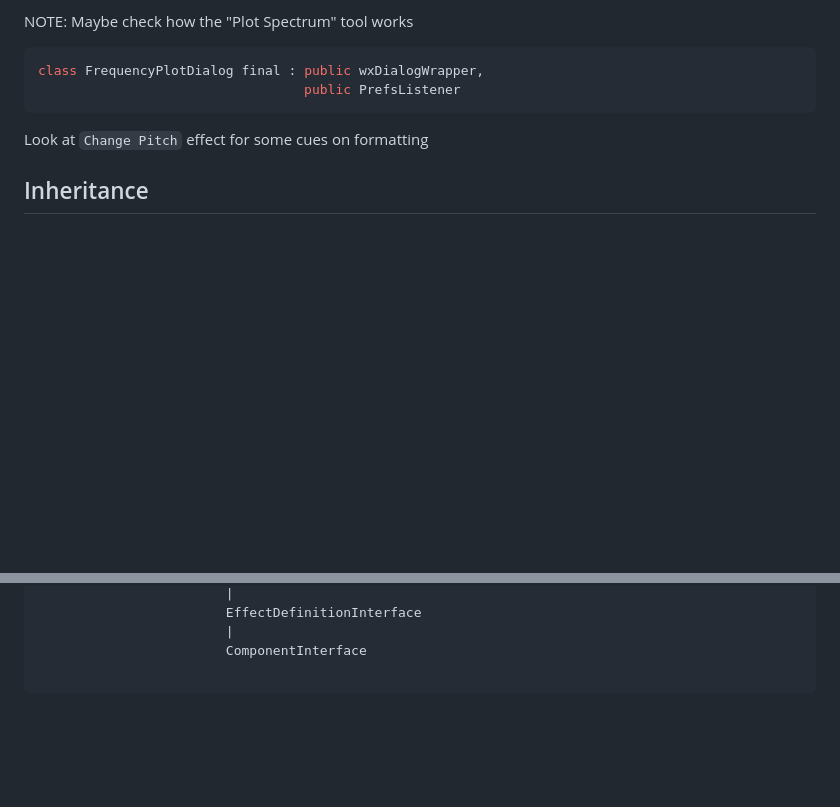
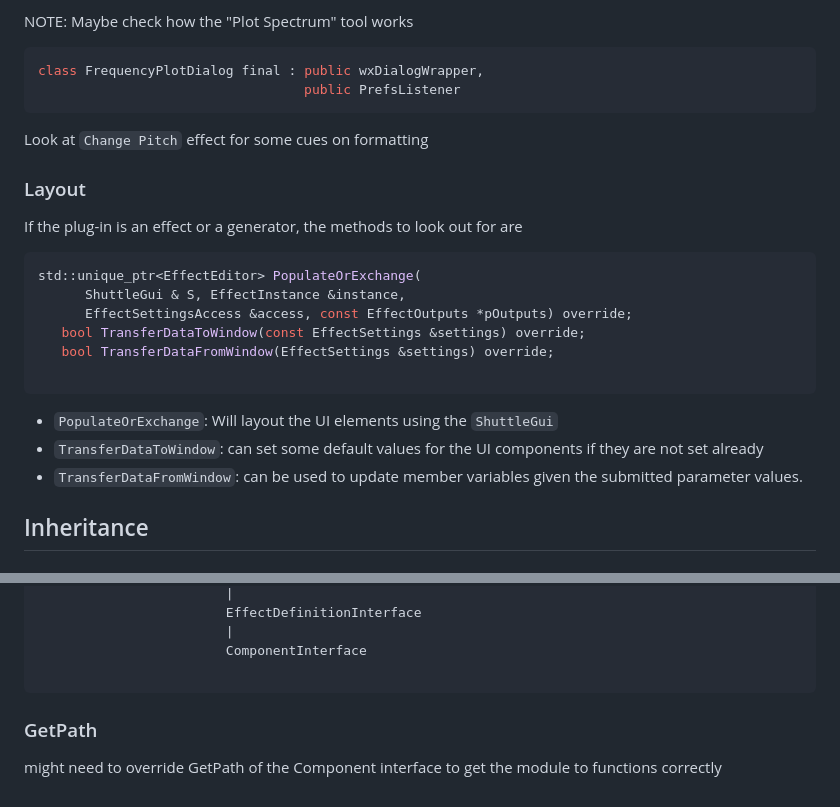
Before and after one commit to Aurora-for-Audacity/Aurora-for-Audacity, a Markdown page: src-updates.md, 2 parts joined by grey strips. GitHub-like rendering; blank space fills up the shorter version.

````diff
--- a/src-updates.md
+++ b/src-updates.md
@@ -86,6 +86,23 @@ class FrequencyPlotDialog final : public wxDialogWrapper,
 
 Look at `Change Pitch` effect for some cues on formatting
 
+### Layout
+
+If the plug-in is an effect or a generator, the methods to look out for are
+
+```cpp
+std::unique_ptr<EffectEditor> PopulateOrExchange(
+      ShuttleGui & S, EffectInstance &instance,
+      EffectSettingsAccess &access, const EffectOutputs *pOutputs) override;
+   bool TransferDataToWindow(const EffectSettings &settings) override;
+   bool TransferDataFromWindow(EffectSettings &settings) override;
+
+```
+
+- `PopulateOrExchange`: Will layout the UI elements using the `ShuttleGui`
+- `TransferDataToWindow`: can set some default values for the UI components if they are not set already
+- `TransferDataFromWindow`: can be used to update member variables given the submitted parameter values.
+
 ## Inheritance
 
 ### Generator
@@ -114,3 +131,8 @@ StatefulEffectBase      Effect                          StatefulEffectUIServices
                         ComponentInterface
 
 ```
+
+
+### GetPath
+
+might need to override GetPath of the Component interface to get the module to functions correctly
````
